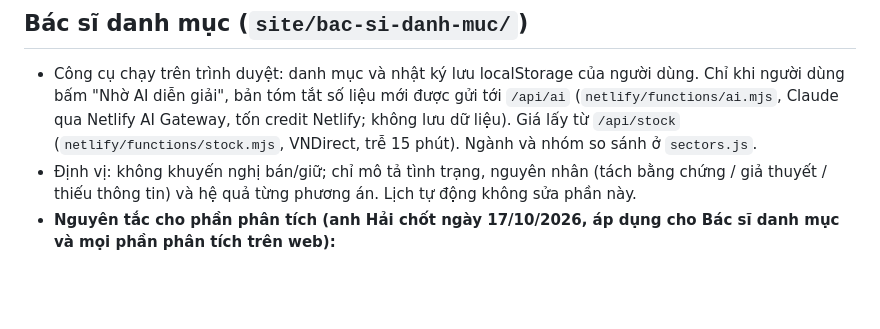
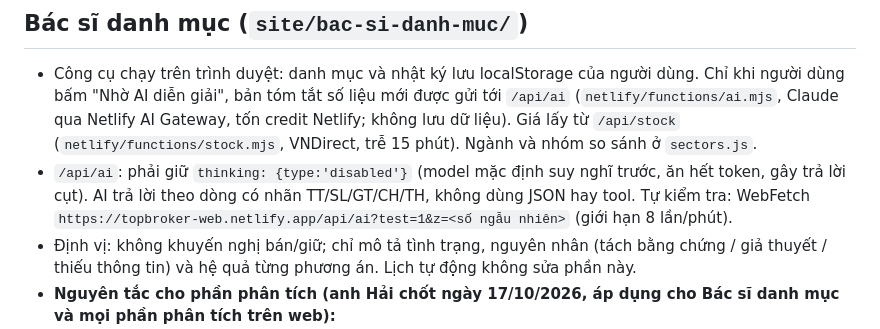
Before and after one commit to bopbon6868/topbroker-web, a Markdown page: CLAUDE.md, the part around the change. Rendered like a GitHub page; blank space fills up the shorter version.

Commit message:
Hướng dẫn: ghi chú cấu hình AI diễn giải
Co-Authored-By: Claude Opus 5.5 <noreply@anthropic.com>
Claude-Session: https://claude.ai/code/session_01CNqAzBeung2bNhg2EKePuH

```diff
--- a/CLAUDE.md
+++ b/CLAUDE.md
@@ -23,6 +23,7 @@ Website đầu tư tiếng Việt của anh Hải (môi giới chứng khoán, Z
 
 ## Bác sĩ danh mục (`site/bac-si-danh-muc/`)
 - Công cụ chạy trên trình duyệt: danh mục và nhật ký lưu localStorage của người dùng. Chỉ khi người dùng bấm "Nhờ AI diễn giải", bản tóm tắt số liệu mới được gửi tới `/api/ai` (`netlify/functions/ai.mjs`, Claude qua Netlify AI Gateway, tốn credit Netlify; không lưu dữ liệu). Giá lấy từ `/api/stock` (`netlify/functions/stock.mjs`, VNDirect, trễ 15 phút). Ngành và nhóm so sánh ở `sectors.js`.
+- `/api/ai`: phải giữ `thinking: {type:'disabled'}` (model mặc định suy nghĩ trước, ăn hết token, gây trả lời cụt). AI trả lời theo dòng có nhãn TT/SL/GT/CH/TH, không dùng JSON hay tool. Tự kiểm tra: WebFetch `https://topbroker-web.netlify.app/api/ai?test=1&z=<số ngẫu nhiên>` (giới hạn 8 lần/phút).
 - Định vị: không khuyến nghị bán/giữ; chỉ mô tả tình trạng, nguyên nhân (tách bằng chứng / giả thuyết / thiếu thông tin) và hệ quả từng phương án. Lịch tự động không sửa phần này.
 - **Nguyên tắc cho phần phân tích (anh Hải chốt ngày 17/10/2026, áp dụng cho Bác sĩ danh mục và mọi phần phân tích trên web):**
   1. **Công thức tính toán** tạo ra kết quả số học (giá vốn, lãi lỗ, tỷ trọng, Rtt, kịch bản). Số phải tính ra được, kiểm lại được.
```
